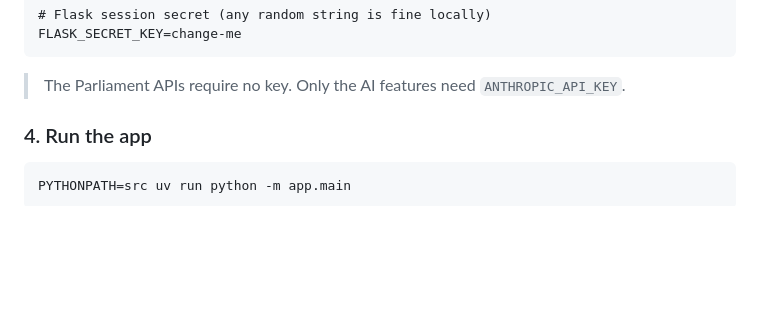
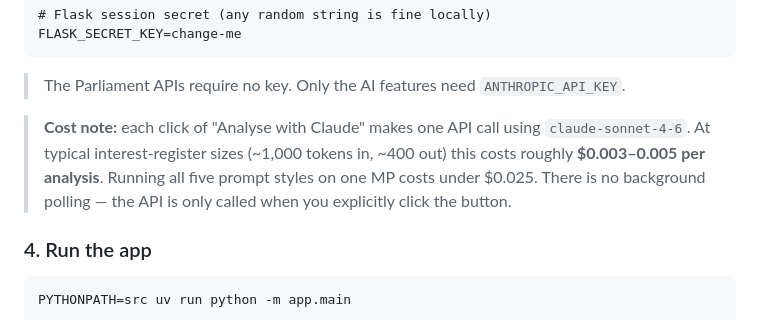
Before and after one commit to mahsa7haft/paidup, a Markdown page: README.md, the part around the change. GitHub-like rendering; blank space fills up the shorter version.

````diff
--- a/README.md
+++ b/README.md
@@ -83,6 +83,8 @@ FLASK_SECRET_KEY=change-me
 ```
 
 > The Parliament APIs require no key. Only the AI features need `ANTHROPIC_API_KEY`.
+
+> **Cost note:** each click of "Analyse with Claude" makes one API call using `claude-sonnet-4-6`. At typical interest-register sizes (~1,000 tokens in, ~400 out) this costs roughly **$0.003–0.005 per analysis**. Running all five prompt styles on one MP costs under $0.025. There is no background polling — the API is only called when you explicitly click the button.
 
 ### 4. Run the app
 
````
Also changed, not shown: CLAUDE.md (added, +98 -0 lines).
